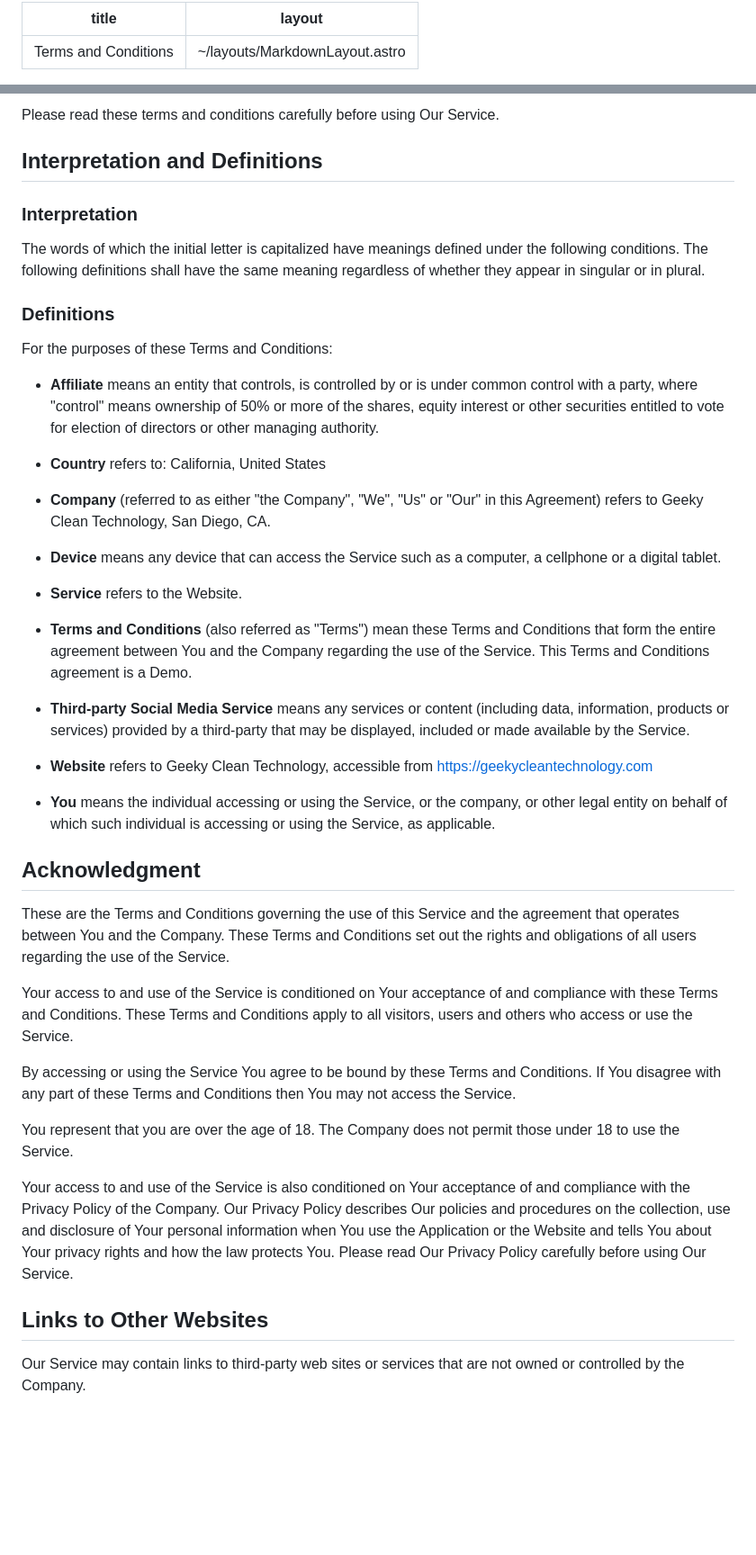
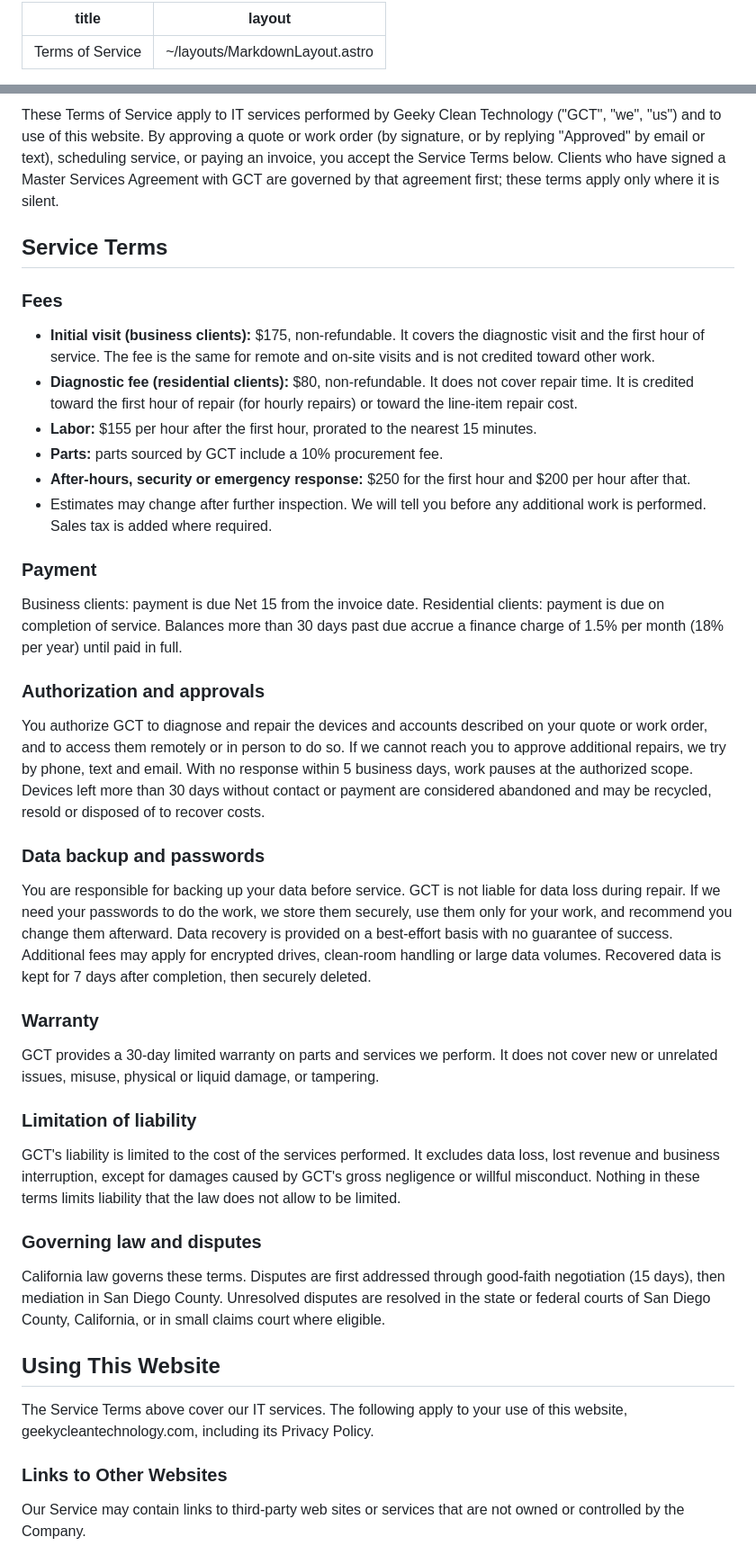
Before and after one commit to neodru/geeky-clean-tech, a Markdown page: src/pages/terms.md, 2 parts joined by grey strips. Shown at 90% size. GitHub-like rendering; blank space fills up the shorter version.

```diff
--- a/src/pages/terms.md
+++ b/src/pages/terms.md
@@ -1,5 +1,5 @@
 ---
-title: 'Terms and Conditions'
+title: 'Terms of Service'
 layout: '~/layouts/MarkdownLayout.astro'
 ---
 
@@ -7,47 +7,46 @@ _Last updated_: September 29, 2026
 
-Please read these terms and conditions carefully before using Our Service.
+These Terms of Service apply to IT services performed by Geeky Clean Technology ("GCT", "we", "us") and to use of this website. By approving a quote or work order (by signature, or by replying "Approved" by email or text), scheduling service, or paying an invoice, you accept the Service Terms below. Clients who have signed a Master Services Agreement with GCT are governed by that agreement first; these terms apply only where it is silent.
 
-## Interpretation and Definitions
+## Service Terms
 
-### Interpretation
+### Fees
 
-The words of which the initial letter is capitalized have meanings defined under the following conditions. The following definitions shall have the same meaning regardless of whether they appear in singular or in plural.
+- **Initial visit (business clients):** $175, non-refundable. It covers the diagnostic visit and the first hour of service. The fee is the same for remote and on-site visits and is not credited toward other work.
+- **Diagnostic fee (residential clients):** $80, non-refundable. It does not cover repair time. It is credited toward the first hour of repair (for hourly repairs) or toward the line-item repair cost.
+- **Labor:** $155 per hour after the first hour, prorated to the nearest 15 minutes.
+- **Parts:** parts sourced by GCT include a 10% procurement fee.
+- **After-hours, security or emergency response:** $250 for the first hour and $200 per hour after that.
+- Estimates may change after further inspection. We will tell you before any additional work is performed. Sales tax is added where required.
 
-### Definitions
+### Payment
 
-For the purposes of these Terms and Conditions:
+Business clients: payment is due Net 15 from the invoice date. Residential clients: payment is due on completion of service. Balances more than 30 days past due accrue a finance charge of 1.5% per month (18% per year) until paid in full.
 
-- **Affiliate** means an entity that controls, is controlled by or is under common control with a party, where "control" means ownership of 50% or more of the shares, equity interest or other securities entitled to vote for election of directors or other managing authority.
+### Authorization and approvals
 
-- **Country** refers to: California, United States
+You authorize GCT to diagnose and repair the devices and accounts described on your quote or work order, and to access them remotely or in person to do so. If we cannot reach you to approve additional repairs, we try by phone, text and email. With no response within 5 business days, work pauses at the authorized scope. Devices left more than 30 days without contact or payment are considered abandoned and may be recycled, resold or disposed of to recover costs.
 
-- **Company** (referred to as either "the Company", "We", "Us" or "Our" in this Agreement) refers to Geeky Clean Technology, San Diego, CA.
+### Data backup and passwords
 
-- **Device** means any device that can access the Service such as a computer, a cellphone or a digital tablet.
+You are responsible for backing up your data before service. GCT is not liable for data loss during repair. If we need your passwords to do the work, we store them securely, use them only for your work, and recommend you change them afterward. Data recovery is provided on a best-effort basis with no guarantee of success. Additional fees may apply for encrypted drives, clean-room handling or large data volumes. Recovered data is kept for 7 days after completion, then securely deleted.
 
-- **Service** refers to the Website.
+### Warranty
 
-- **Terms and Conditions** (also referred as "Terms") mean these Terms and Conditions that form the entire agreement between You and the Company regarding the use of the Service. This Terms and Conditions agreement is a Demo.
+GCT provides a 30-day limited warranty on parts and services we perform. It does not cover new or unrelated issues, misuse, physical or liquid damage, or tampering.
 
-- **Third-party Social Media Service** means any services or content (including data, information, products or services) provided by a third-party that may be displayed, included or made available by the Service.
+### Limitation of liability
 
-- **Website** refers to Geeky Clean Technology, accessible from [https://geekycleantechnology.com](https://geekycleantechnology.com)
+GCT's liability is limited to the cost of the services performed. It excludes data loss, lost revenue and business interruption, except for damages caused by GCT's gross negligence or willful misconduct. Nothing in these terms limits liability that the law does not allow to be limited.
 
-- **You** means the individual accessing or using the Service, or the company, or other legal entity on behalf of which such individual is accessing or using the Service, as applicable.
+### Governing law and disputes
 
-## Acknowledgment
+California law governs these terms. Disputes are first addressed through good-faith negotiation (15 days), then mediation in San Diego County. Unresolved disputes are resolved in the state or federal courts of San Diego County, California, or in small claims court where eligible.
 
-These are the Terms and Conditions governing the use of this Service and the agreement that operates between You and the Company. These Terms and Conditions set out the rights and obligations of all users regarding the use of the Service.
+## Using This Website
 
-Your access to and use of the Service is conditioned on Your acceptance of and compliance with these Terms and Conditions. These Terms and Conditions apply to all visitors, users and others who access or use the Service.
+The Service Terms above cover our IT services. The following apply to your use of this website, geekycleantechnology.com, including its Privacy Policy.
 
-By accessing or using the Service You agree to be bound by these Terms and Conditions. If You disagree with any part of these Terms and Conditions then You may not access the Service.
-
-You represent that you are over the age of 18\. The Company does not permit those under 18 to use the Service.
-
-Your access to and use of the Service is also conditioned on Your acceptance of and compliance with the Privacy Policy of the Company. Our Privacy Policy describes Our policies and procedures on the collection, use and disclosure of Your personal information when You use the Application or the Website and tells You about Your privacy rights and how the law protects You. Please read Our Privacy Policy carefully before using Our Service.
-
-## Links to Other Websites
+### Links to Other Websites
 
 Our Service may contain links to third-party web sites or services that are not owned or controlled by the Company.
 
```
Also changed, not shown: other parts of src/pages/terms.md (+12 -30 lines).
